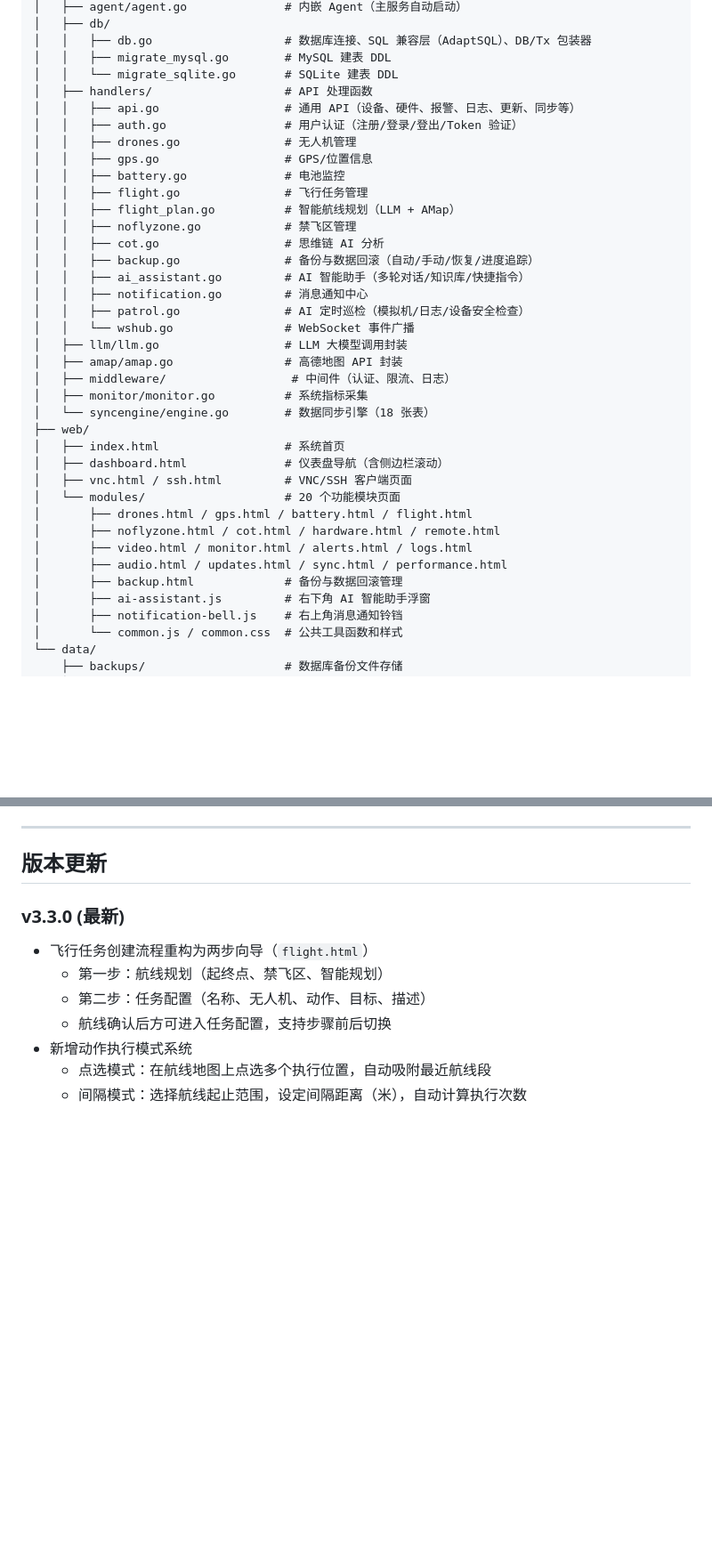
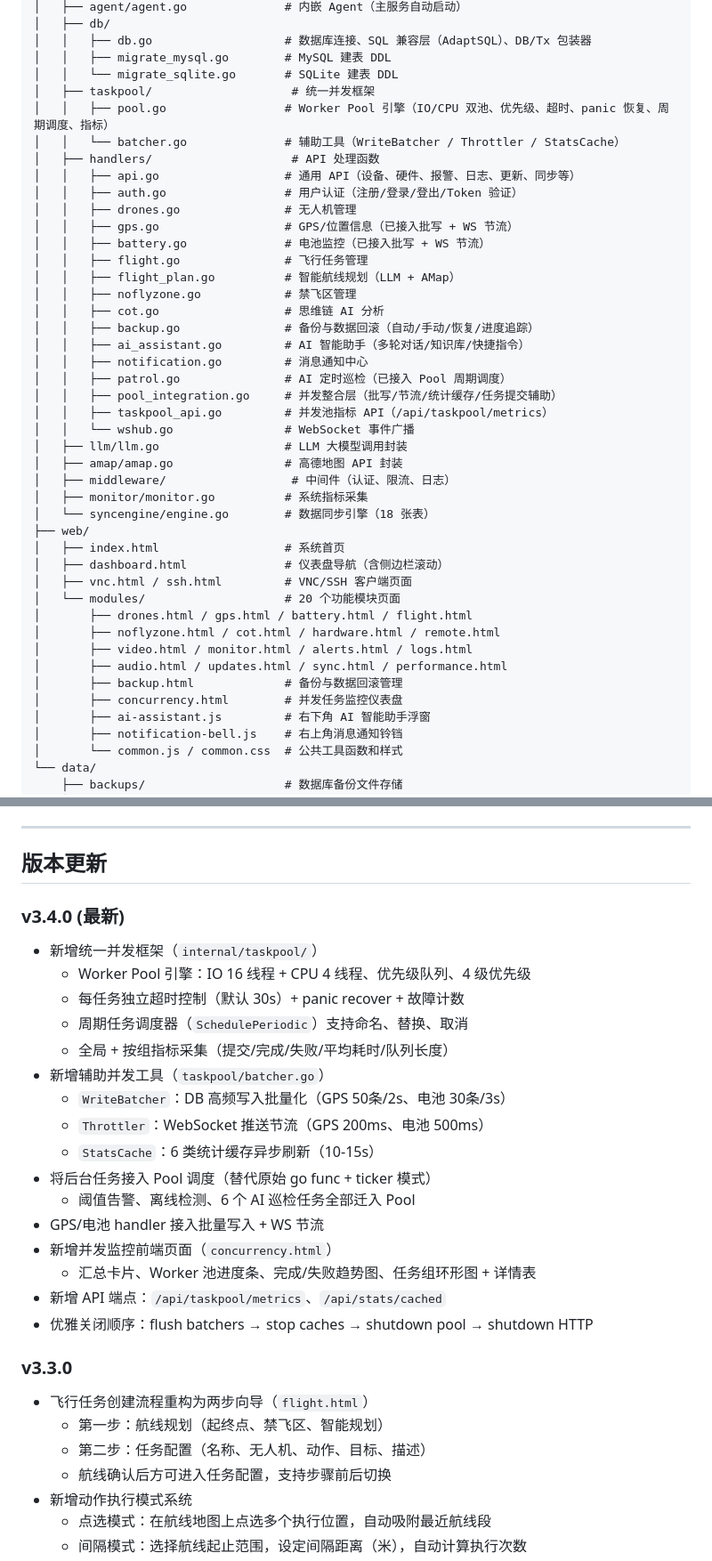
Before and after one commit to wsx-oss/yyzk, a Markdown page: README.md, 2 parts joined by grey strips. Shown at 89% size. GitHub-like rendering; blank space fills up the shorter version.

```diff
--- a/README.md
+++ b/README.md
@@ -294,12 +298,15 @@ project/
 │   │   ├── db.go                   # 数据库连接、SQL 兼容层（AdaptSQL）、DB/Tx 包装器
 │   │   ├── migrate_mysql.go        # MySQL 建表 DDL
 │   │   └── migrate_sqlite.go       # SQLite 建表 DDL
-│   ├── handlers/                   # API 处理函数
+│   ├── taskpool/                    # 统一并发框架
+│   │   ├── pool.go                 # Worker Pool 引擎（IO/CPU 双池、优先级、超时、panic 恢复、周期调度、指标）
+│   │   └── batcher.go              # 辅助工具（WriteBatcher / Throttler / StatsCache）
+│   ├── handlers/                    # API 处理函数
 │   │   ├── api.go                  # 通用 API（设备、硬件、报警、日志、更新、同步等）
 │   │   ├── auth.go                 # 用户认证（注册/登录/登出/Token 验证）
 │   │   ├── drones.go               # 无人机管理
-│   │   ├── gps.go                  # GPS/位置信息
-│   │   ├── battery.go              # 电池监控
+│   │   ├── gps.go                  # GPS/位置信息（已接入批写 + WS 节流）
+│   │   ├── battery.go              # 电池监控（已接入批写 + WS 节流）
 │   │   ├── flight.go               # 飞行任务管理
 │   │   ├── flight_plan.go          # 智能航线规划（LLM + AMap）
 │   │   ├── noflyzone.go            # 禁飞区管理
@@ -307,7 +314,9 @@ project/
 │   │   ├── backup.go               # 备份与数据回滚（自动/手动/恢复/进度追踪）
 │   │   ├── ai_assistant.go         # AI 智能助手（多轮对话/知识库/快捷指令）
 │   │   ├── notification.go         # 消息通知中心
-│   │   ├── patrol.go               # AI 定时巡检（模拟机/日志/设备安全检查）
+│   │   ├── patrol.go               # AI 定时巡检（已接入 Pool 周期调度）
+│   │   ├── pool_integration.go     # 并发整合层（批写/节流/统计缓存/任务提交辅助）
+│   │   ├── taskpool_api.go         # 并发池指标 API（/api/taskpool/metrics）
 │   │   └── wshub.go                # WebSocket 事件广播
 │   ├── llm/llm.go                  # LLM 大模型调用封装
 │   ├── amap/amap.go                # 高德地图 API 封装
@@ -324,6 +333,7 @@ project/
 │       ├── video.html / monitor.html / alerts.html / logs.html
 │       ├── audio.html / updates.html / sync.html / performance.html
 │       ├── backup.html             # 备份与数据回滚管理
+│       ├── concurrency.html        # 并发任务监控仪表盘
 │       ├── ai-assistant.js         # 右下角 AI 智能助手浮窗
 │       ├── notification-bell.js    # 右上角消息通知铃铛
 │       └── common.js / common.css  # 公共工具函数和样式
@@ -400,7 +410,26 @@ rm app.db-shm app.db-wal  # 删除锁文件后重启
 
 ## 版本更新
 
-### v3.3.0 (最新)
+### v3.4.0 (最新)
+
+- 新增统一并发框架（`internal/taskpool/`）
+  - Worker Pool 引擎：IO 16 线程 + CPU 4 线程、优先级队列、4 级优先级
+  - 每任务独立超时控制（默认 30s）+ panic recover + 故障计数
+  - 周期任务调度器（`SchedulePeriodic`）支持命名、替换、取消
+  - 全局 + 按组指标采集（提交/完成/失败/平均耗时/队列长度）
+- 新增辅助并发工具（`taskpool/batcher.go`）
+  - `WriteBatcher`：DB 高频写入批量化（GPS 50条/2s、电池 30条/3s）
+  - `Throttler`：WebSocket 推送节流（GPS 200ms、电池 500ms）
+  - `StatsCache`：6 类统计缓存异步刷新（10-15s）
+- 将后台任务接入 Pool 调度（替代原始 go func + ticker 模式）
+  - 阈值告警、离线检测、6 个 AI 巡检任务全部迁入 Pool
+- GPS/电池 handler 接入批量写入 + WS 节流
+- 新增并发监控前端页面（`concurrency.html`）
+  - 汇总卡片、Worker 池进度条、完成/失败趋势图、任务组环形图 + 详情表
+- 新增 API 端点：`/api/taskpool/metrics`、`/api/stats/cached`
+- 优雅关闭顺序：flush batchers → stop caches → shutdown pool → shutdown HTTP
+
+### v3.3.0
 
 - 飞行任务创建流程重构为两步向导（`flight.html`）
   - 第一步：航线规划（起终点、禁飞区、智能规划）
```
Also changed, not shown: other parts of README.md (+6 -2 lines), 功能介绍/并发任务监控.md (added, +183 -0 lines).
